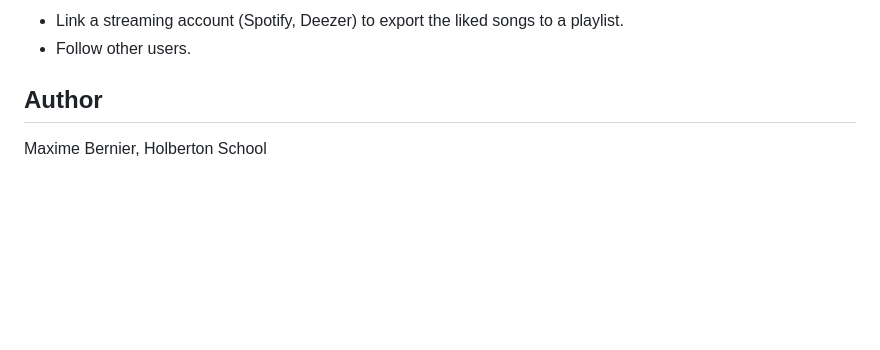
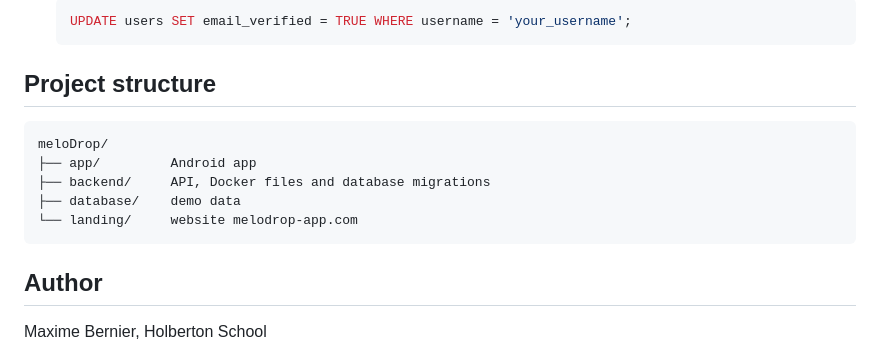
Before and after one commit to meloDrop/meloDrop, a Markdown page: README.md, the part around one of its changes. Rendered like a GitHub page; blank space fills up the shorter version.

````diff
--- a/README.md
+++ b/README.md
@@ -140,6 +164,17 @@ Commit messages start with `feat:`, `fix:` or `doc:`. Each release is tagged on
 
-- Link a streaming account (Spotify, Deezer) to export the liked songs to a playlist.
-- Follow other users.
+  ```sql
+  UPDATE users SET email_verified = TRUE WHERE username = 'your_username';
+  ```
+
+## Project structure
+
+```
+meloDrop/
+├── app/         Android app
+├── backend/     API, Docker files and database migrations
+├── database/    demo data
+└── landing/     website melodrop-app.com
+```
 
 ## Author
 
````
Also changed, not shown: other parts of README.md (+101 -77 lines).
